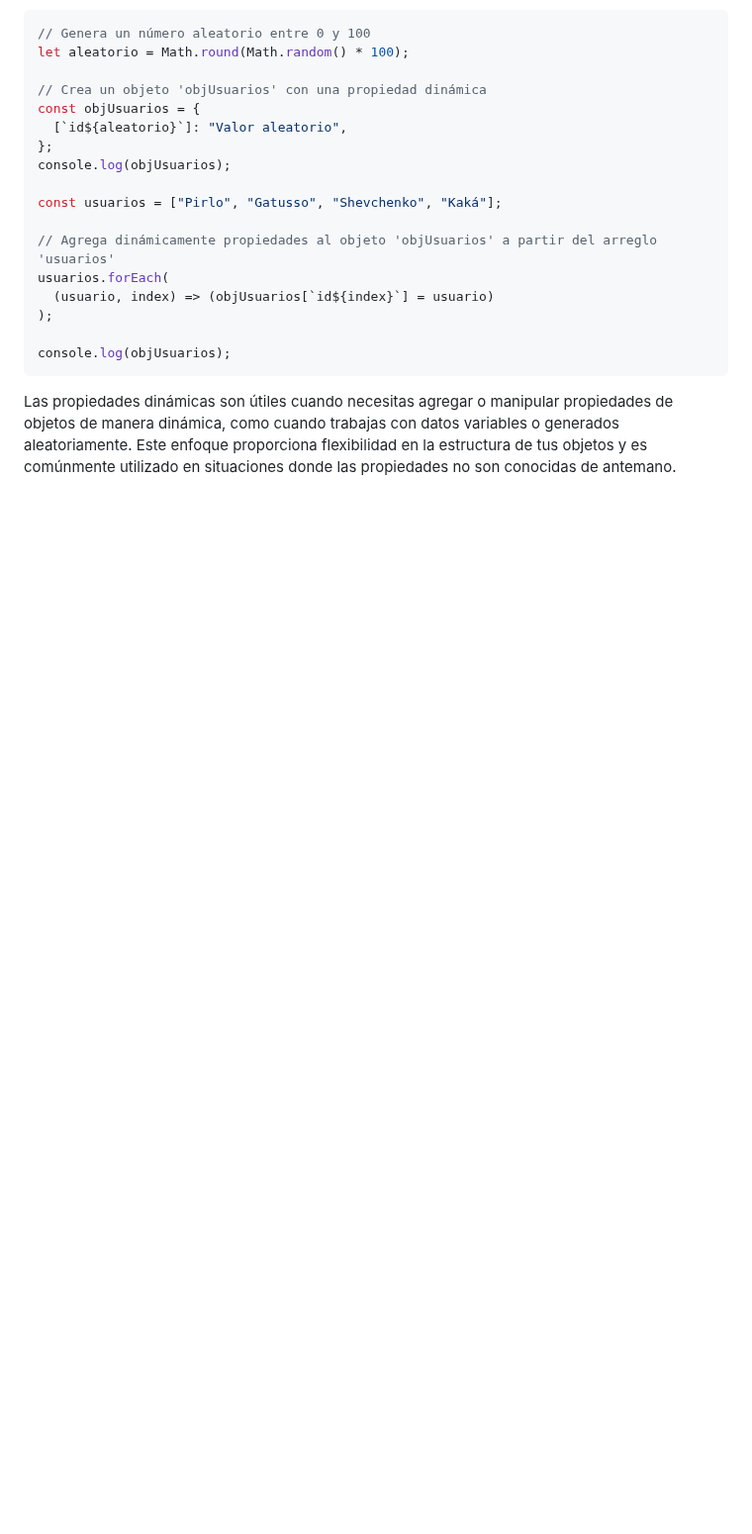
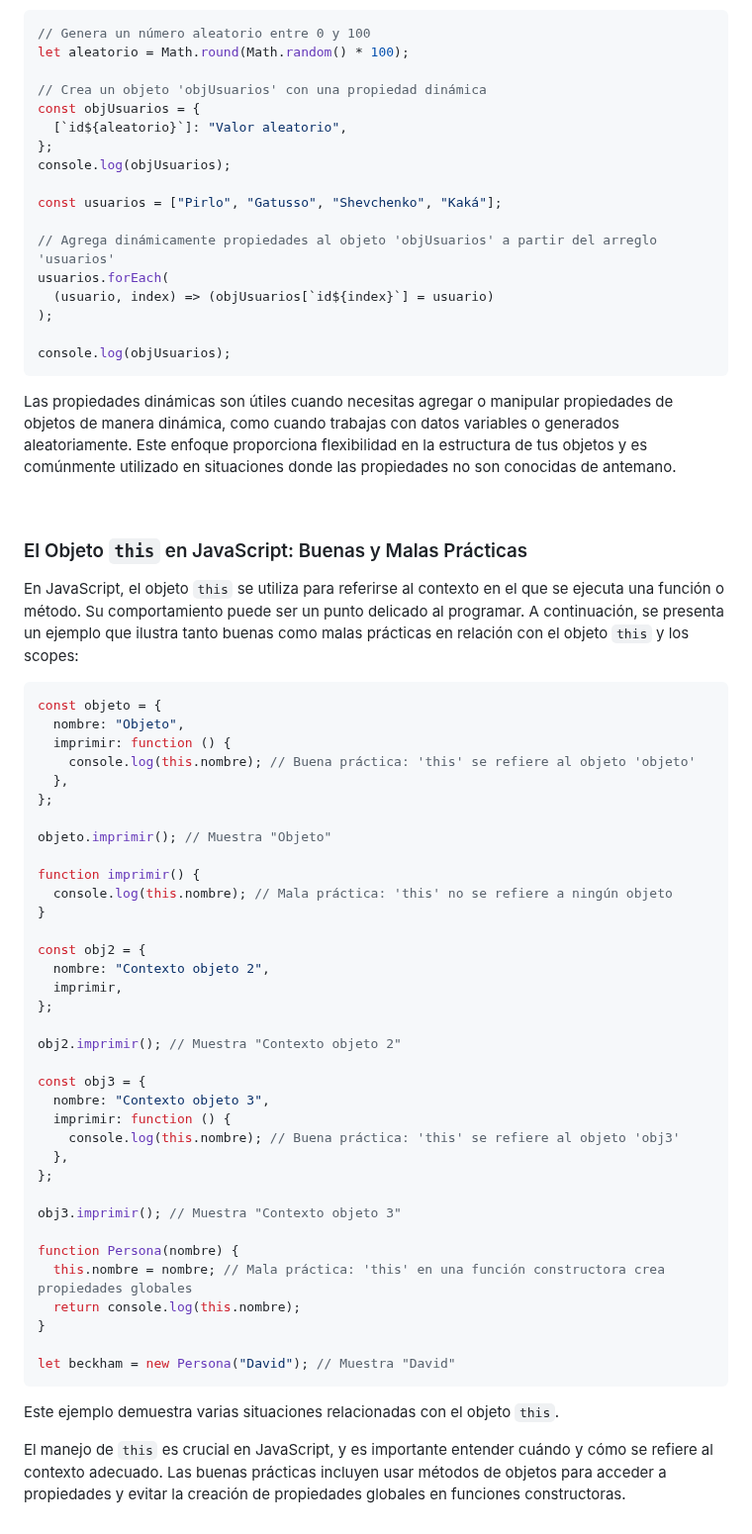
Before and after one commit to jrodriguezc160/Dual_Javier, a Markdown page: APUNTES.md, the part around the change. Shown at 99% size. Rendered like a GitHub page; blank space fills up the shorter version.

````diff
--- a/APUNTES.md
+++ b/APUNTES.md
@@ -1175,3 +1175,49 @@ console.log(objUsuarios);
 Las propiedades dinámicas son útiles cuando necesitas agregar o manipular propiedades de objetos de manera dinámica, como cuando trabajas con datos variables o generados aleatoriamente. Este enfoque proporciona flexibilidad en la estructura de tus objetos y es comúnmente utilizado en situaciones donde las propiedades no son conocidas de antemano.
 
 <br>
+
+### El Objeto `this` en JavaScript: Buenas y Malas Prácticas
+
+En JavaScript, el objeto `this` se utiliza para referirse al contexto en el que se ejecuta una función o método. Su comportamiento puede ser un punto delicado al programar. A continuación, se presenta un ejemplo que ilustra tanto buenas como malas prácticas en relación con el objeto `this` y los scopes:
+
+```javascript
+const objeto = {
+  nombre: "Objeto",
+  imprimir: function () {
+    console.log(this.nombre); // Buena práctica: 'this' se refiere al objeto 'objeto'
+  },
+};
+
+objeto.imprimir(); // Muestra "Objeto"
+
+function imprimir() {
+  console.log(this.nombre); // Mala práctica: 'this' no se refiere a ningún objeto
+}
+
+const obj2 = {
+  nombre: "Contexto objeto 2",
+  imprimir,
+};
+
+obj2.imprimir(); // Muestra "Contexto objeto 2"
+
+const obj3 = {
+  nombre: "Contexto objeto 3",
+  imprimir: function () {
+    console.log(this.nombre); // Buena práctica: 'this' se refiere al objeto 'obj3'
+  },
+};
+
+obj3.imprimir(); // Muestra "Contexto objeto 3"
+
+function Persona(nombre) {
+  this.nombre = nombre; // Mala práctica: 'this' en una función constructora crea propiedades globales
+  return console.log(this.nombre);
+}
+
+let beckham = new Persona("David"); // Muestra "David"
+```
+
+Este ejemplo demuestra varias situaciones relacionadas con el objeto `this`.
+
+El manejo de `this` es crucial en JavaScript, y es importante entender cuándo y cómo se refiere al contexto adecuado. Las buenas prácticas incluyen usar métodos de objetos para acceder a propiedades y evitar la creación de propiedades globales en funciones constructoras.
````
